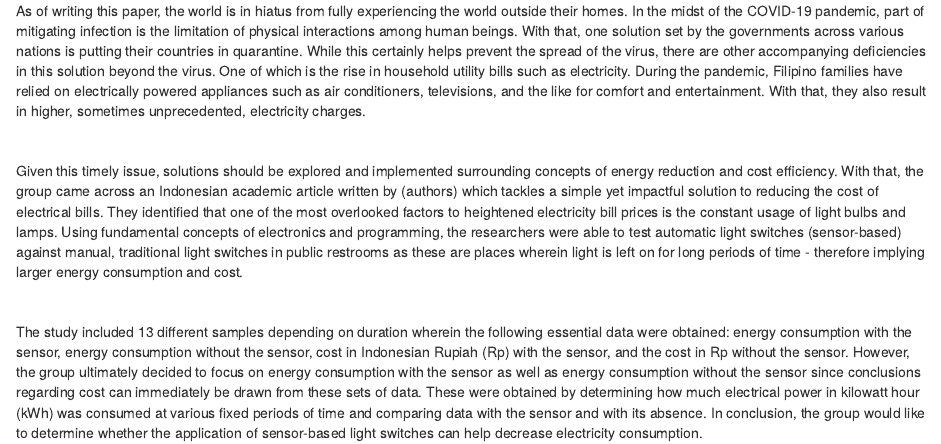
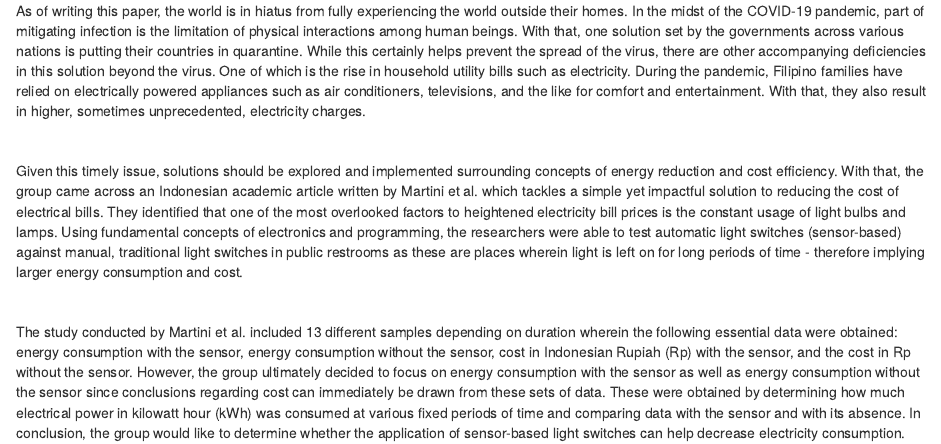
Before and after one commit to Jk-LLLUZ/3rdGroupAssignment, an R Markdown document (3rd Markdown Assignment.Rmd): the page in a window 1100 px wide, from 400 px down. Rendered offline with R 4.5, knitr and Pandoc, with nearby package versions.

Commit message:
Rodriguez

```diff
--- a/3rd Markdown Assignment.Rmd
+++ b/3rd Markdown Assignment.Rmd
@@ -22,11 +22,11 @@ As of writing this paper, the world is in hiatus from fully experiencing the wor
 
 <br>
 
-Given this timely issue, solutions should be explored and implemented surrounding concepts of energy reduction and cost efficiency.  With that, the group came across an Indonesian academic article written by (authors) which tackles a simple yet impactful solution to  reducing the cost of electrical bills.  They identified that one of the most overlooked factors to heightened electricity bill prices is the constant usage of light bulbs and lamps.  Using fundamental concepts of electronics and programming, the researchers were able to test automatic light switches (sensor-based) against manual, traditional light switches in public restrooms as these are places wherein light is left on for long periods of time - therefore implying larger energy consumption and cost.
+Given this timely issue, solutions should be explored and implemented surrounding concepts of energy reduction and cost efficiency.  With that, the group came across an Indonesian academic article written by Martini et al. which tackles a simple yet impactful solution to  reducing the cost of electrical bills.  They identified that one of the most overlooked factors to heightened electricity bill prices is the constant usage of light bulbs and lamps.  Using fundamental concepts of electronics and programming, the researchers were able to test automatic light switches (sensor-based) against manual, traditional light switches in public restrooms as these are places wherein light is left on for long periods of time - therefore implying larger energy consumption and cost.
 
 <br>
 
-The study included 13 different samples depending on duration wherein the following essential data were obtained:  energy consumption with the sensor, energy consumption without the sensor, cost in Indonesian Rupiah (Rp) with the sensor, and the cost in Rp without the sensor.  However, the group ultimately decided to focus on energy consumption with the sensor as well as energy consumption without the sensor since conclusions regarding cost can immediately be drawn from these sets of data.  These were obtained by determining how much electrical power in kilowatt hour (kWh) was consumed at various fixed periods of time and comparing data with the sensor and with its absence.  In conclusion, the group would like to determine whether the application of sensor-based light switches can help decrease electricity consumption.
+The study conducted by Martini et al. included 13 different samples depending on duration wherein the following essential data were obtained:  energy consumption with the sensor, energy consumption without the sensor, cost in Indonesian Rupiah (Rp) with the sensor, and the cost in Rp without the sensor.  However, the group ultimately decided to focus on energy consumption with the sensor as well as energy consumption without the sensor since conclusions regarding cost can immediately be drawn from these sets of data.  These were obtained by determining how much electrical power in kilowatt hour (kWh) was consumed at various fixed periods of time and comparing data with the sensor and with its absence.  In conclusion, the group would like to determine whether the application of sensor-based light switches can help decrease electricity consumption.
 
 <br><br><br>
 
```
Also changed, not shown: 3rd-Markdown-Assignment.html.
